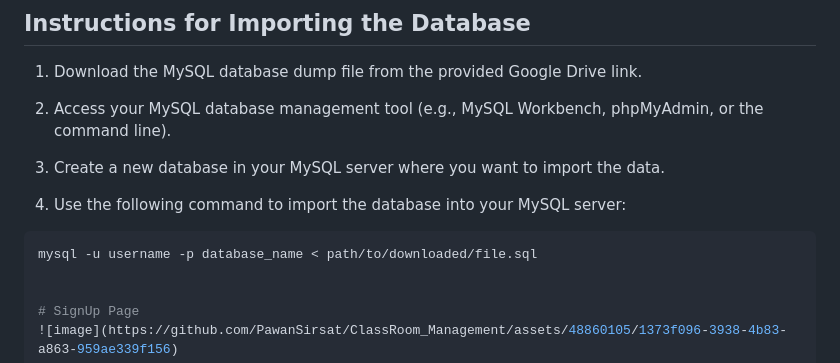
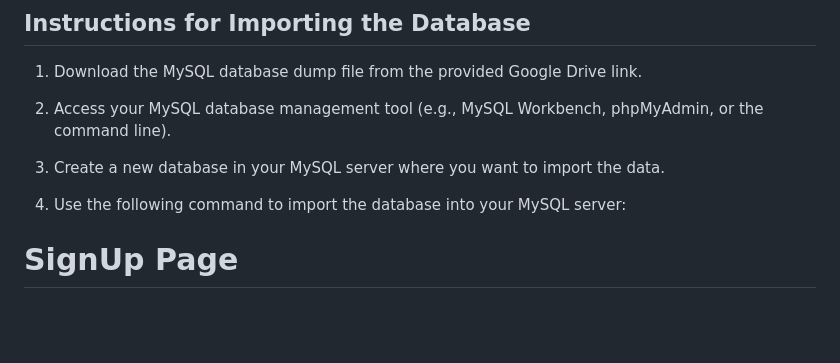
Before and after one commit to PawanSirsat/ClassRoom_Management, a Markdown page: README.md, the part around one of its changes. Rendered like a GitHub page; blank space fills up the shorter version.

````diff
--- a/README.md
+++ b/README.md
@@ -74,9 +74,6 @@ You can import the MySQL database schema and data from this Google Drive link: [
 3. Create a new database in your MySQL server where you want to import the data.
 
 4. Use the following command to import the database into your MySQL server:
-
-```bash
-mysql -u username -p database_name < path/to/downloaded/file.sql
 
 
 # SignUp Page
````
Also changed, not shown: other parts of README.md (+1 -1 lines).
